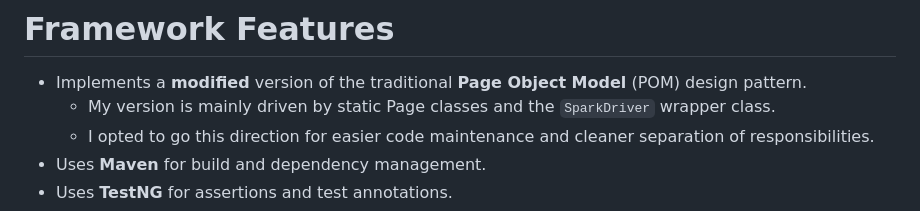
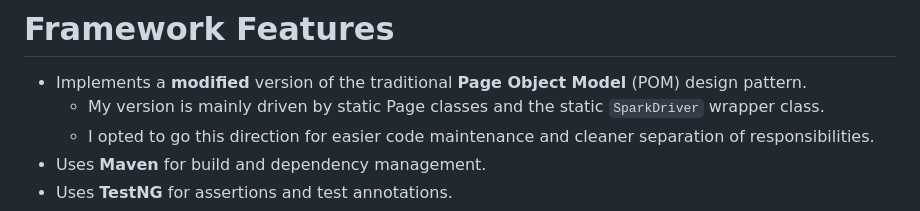
Before and after one commit to DangD96/SeleniumE2E, a Markdown page: README.md, the part around the change printed below. Drawn GitHub-style.

```diff
--- a/README.md
+++ b/README.md
@@ -43,7 +43,7 @@ Example Test Suite is located in: `test-suites`
 
 # Framework Features
 * Implements a **modified** version of the traditional **Page Object Model** (POM) design pattern.
-  * My version is mainly driven by static Page classes and the `SparkDriver` wrapper class.
+  * My version is mainly driven by static Page classes and the static `SparkDriver` wrapper class.
   * I opted to go this direction for easier code maintenance and cleaner separation of responsibilities.
 * Uses **Maven** for build and dependency management.
 * Uses **TestNG** for assertions and test annotations.
```
Also changed, not shown: other parts of README.md (+1 -1 lines).
